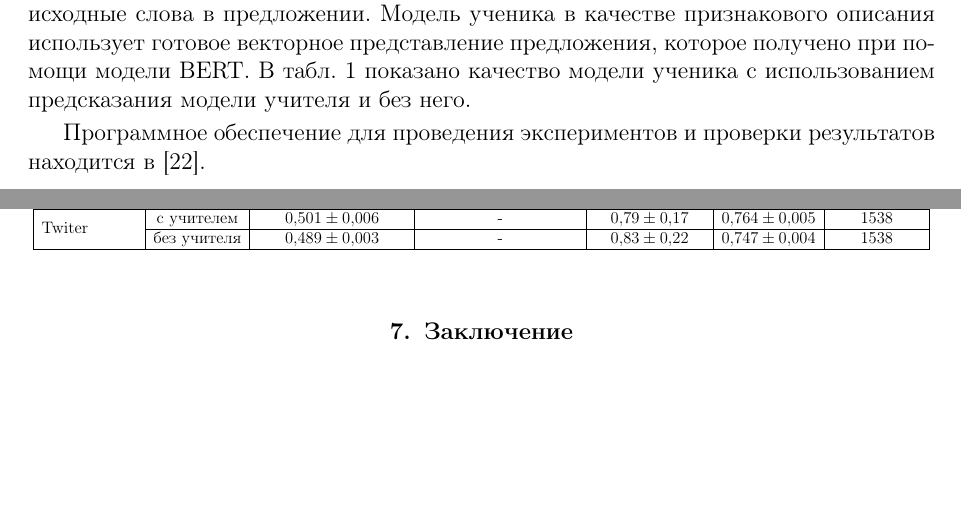
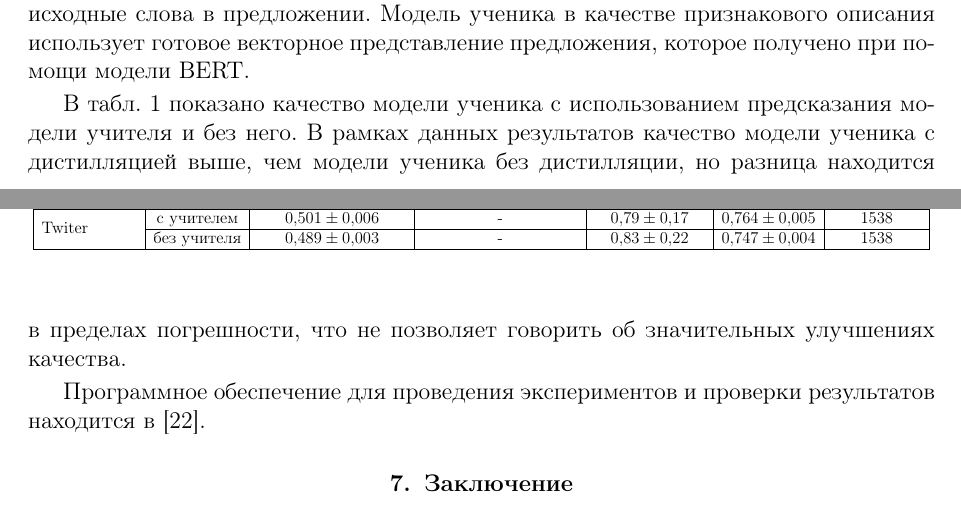
Before and after one commit to andriygav/PrivilegeLearning, a LaTeX document (paper/Grabovoy2020PL.tex): two parts of pages 14 and 15 of 17, joined at a grey line, cut so that both start at the same text, the shorter picture padded with empty space. Compiled offline with pdfLaTeX.

Commit message:
Updates from Overleaf

```diff
--- a/paper/Grabovoy2020PL.tex
+++ b/paper/Grabovoy2020PL.tex
@@ -534,7 +534,9 @@ y'_i &= \begin{cases}
 \subsection{Выборка Twitter Sentiment Analysis}
 В данной части проводится эксперимент на выборке Twitter Sentiment Analysis. Данная выборка содержит короткие сообщения, для которых требуется предсказать эмоциональный окрас: содержит твит позитивный окрас или негативный. Выборка разделена на~$1{,}18$ миллиона твитов для обучения и~$0{,}35$ миллиона твитов для тестирования. В твитах была выполнена предобработка: все твиты были переведены в нижний регистр; все никнеймы вида~``@andrey'' были заменены на токен ``name''; все цифры были заменены на токен ``number''.
 
-Результаты данной части эксперимента показаны в табл.~\ref{tb:ce:1}. В качестве модели учителя использовалась модель Bi-LSTM с линейным слоем на выходе. В качестве векторного представления токенов обучалась матрица параметров в которой каждая строка соответствует токену из обучающей выборки. Суммарное число обучаемых параметров модели учителя составляет более~$30$ миллионов. Обученная модель учителя имеет точность предсказания~$0{,}835$. В качестве модели ученика рассматривается линейная модель с $1538$ параметрами, где в качестве векторного представления предложения рассматривается выход предобученной модели BERT с размерностью векторного пространства~$768$. Признаковое описания модели учителя и модели ученика различаются. Модель учителя в качестве признакового описания рассматривается исходные слова в предложении. Модель ученика в качестве признакового описания использует готовое векторное представление предложения, которое получено при помощи модели BERT. В табл.~\ref{tb:ce:1} показано качество модели ученика с использованием предсказания модели учителя и без него.
+Результаты данной части эксперимента показаны в табл.~\ref{tb:ce:1}. В качестве модели учителя использовалась модель Bi-LSTM с линейным слоем на выходе. В качестве векторного представления токенов обучалась матрица параметров в которой каждая строка соответствует токену из обучающей выборки. Суммарное число обучаемых параметров модели учителя составляет более~$30$ миллионов. Обученная модель учителя имеет точность предсказания~$0{,}835$. В качестве модели ученика рассматривается линейная модель с $1538$ параметрами, где в качестве векторного представления предложения рассматривается выход предобученной модели BERT с размерностью векторного пространства~$768$. Признаковое описания модели учителя и модели ученика различаются. Модель учителя в качестве признакового описания рассматривается исходные слова в предложении. Модель ученика в качестве признакового описания использует готовое векторное представление предложения, которое получено при помощи модели BERT.
+
+В табл.~\ref{tb:ce:1} показано качество модели ученика с использованием предсказания модели учителя и без него. В рамках данных результатов качество модели ученика с дистилляцией выше, чем модели ученика без дистилляции, но разница находится в пределах погрешности, что не позволяет говорить об значительных улучшениях качества.
 
 Программное обеспечение для проведения экспериментов и проверки результатов находится в~\cite{Code2020}.
 
```
